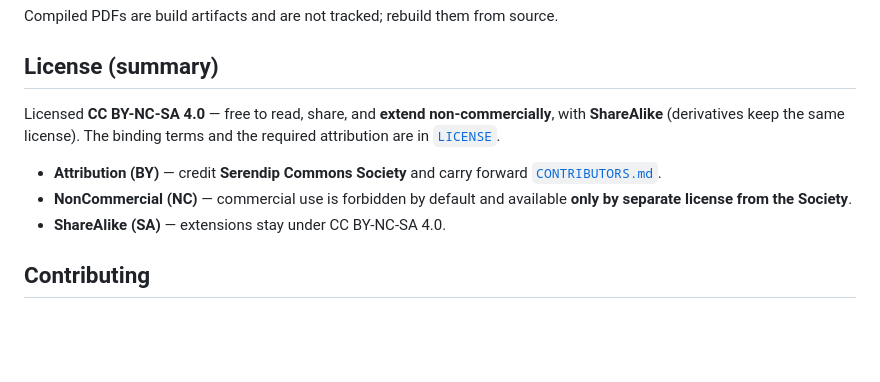
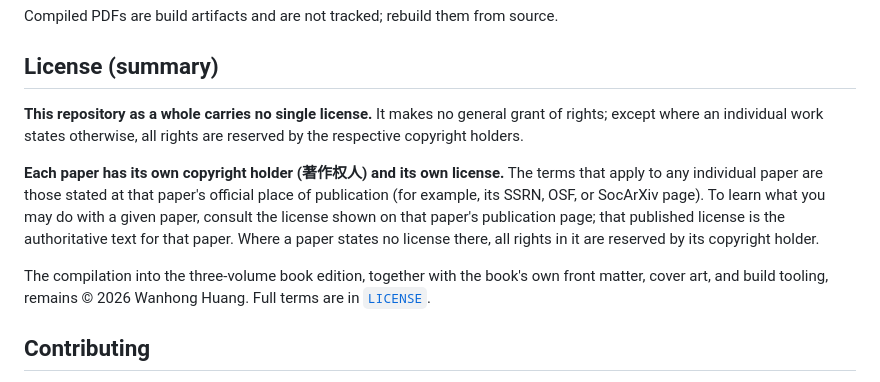
Before and after one commit to huangwanhong-maker/book_philosophy_of_intimacy_and_justice, a Markdown page: README.md, the part around the change. GitHub-like rendering; blank space fills up the shorter version.

```diff
--- a/README.md
+++ b/README.md
@@ -46,15 +46,21 @@ Compiled PDFs are build artifacts and are not tracked; rebuild them from source.
 
 ## License (summary)
 
-Licensed **CC BY-NC-SA 4.0** — free to read, share, and **extend
-non-commercially**, with **ShareAlike** (derivatives keep the same license).
-The binding terms and the required attribution are in [`LICENSE`](LICENSE).
+**This repository as a whole carries no single license.** It makes no general
+grant of rights; except where an individual work states otherwise, all rights
+are reserved by the respective copyright holders.
 
-- **Attribution (BY)** — credit **Serendip Commons Society** and carry forward
-  [`CONTRIBUTORS.md`](CONTRIBUTORS.md).
-- **NonCommercial (NC)** — commercial use is forbidden by default and available
-  **only by separate license from the Society**.
-- **ShareAlike (SA)** — extensions stay under CC BY-NC-SA 4.0.
+**Each paper has its own copyright holder (著作权人) and its own license.** The
+terms that apply to any individual paper are those stated at that paper's
+official place of publication (for example, its SSRN, OSF, or SocArXiv page). To
+learn what you may do with a given paper, consult the license shown on that
+paper's publication page; that published license is the authoritative text for
+that paper. Where a paper states no license there, all rights in it are reserved
+by its copyright holder.
+
+The compilation into the three-volume book edition, together with the book's own
+front matter, cover art, and build tooling, remains © 2026 Wanhong Huang. Full
+terms are in [`LICENSE`](LICENSE).
 
 ## Contributing
 
```
Also changed, not shown: book_src/README.md (+6 -10 lines).
